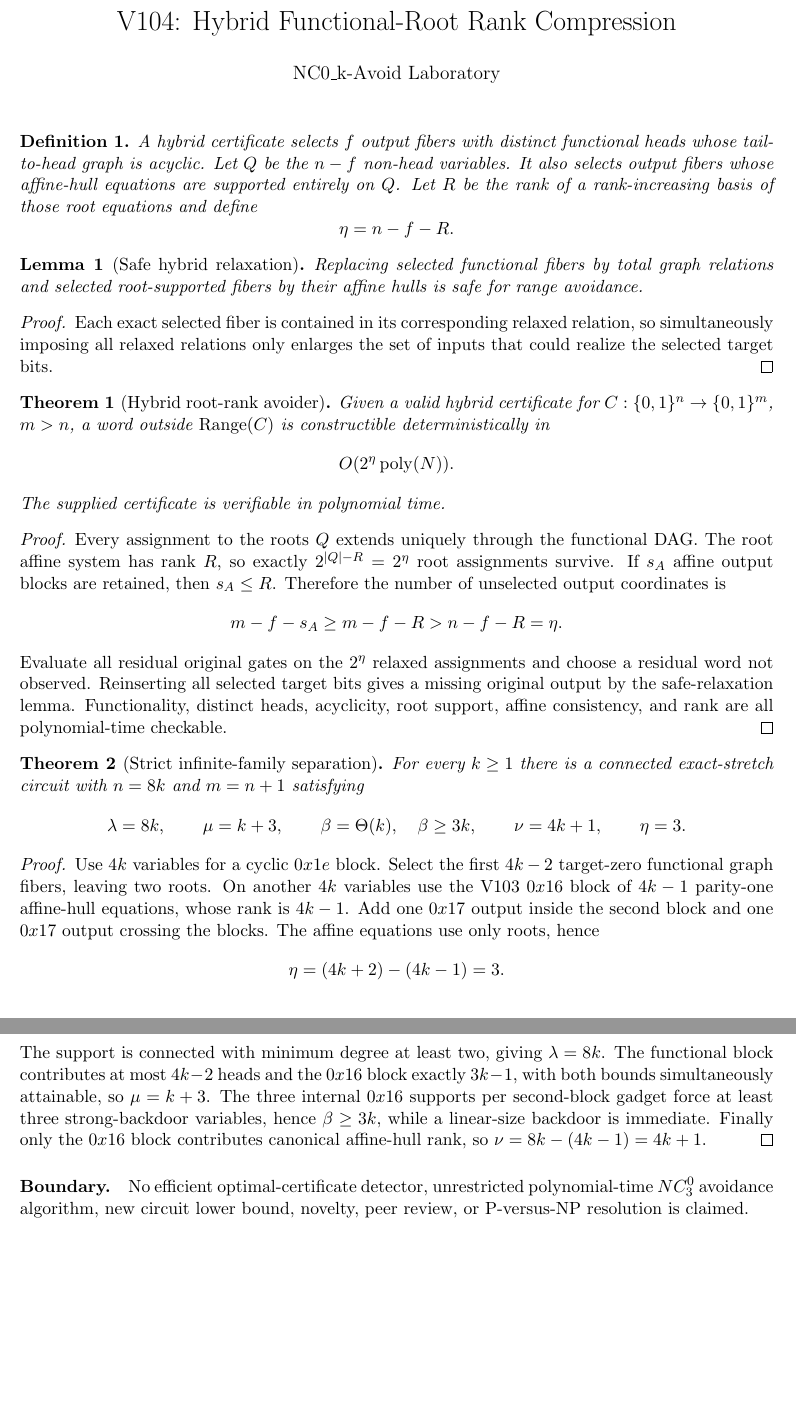
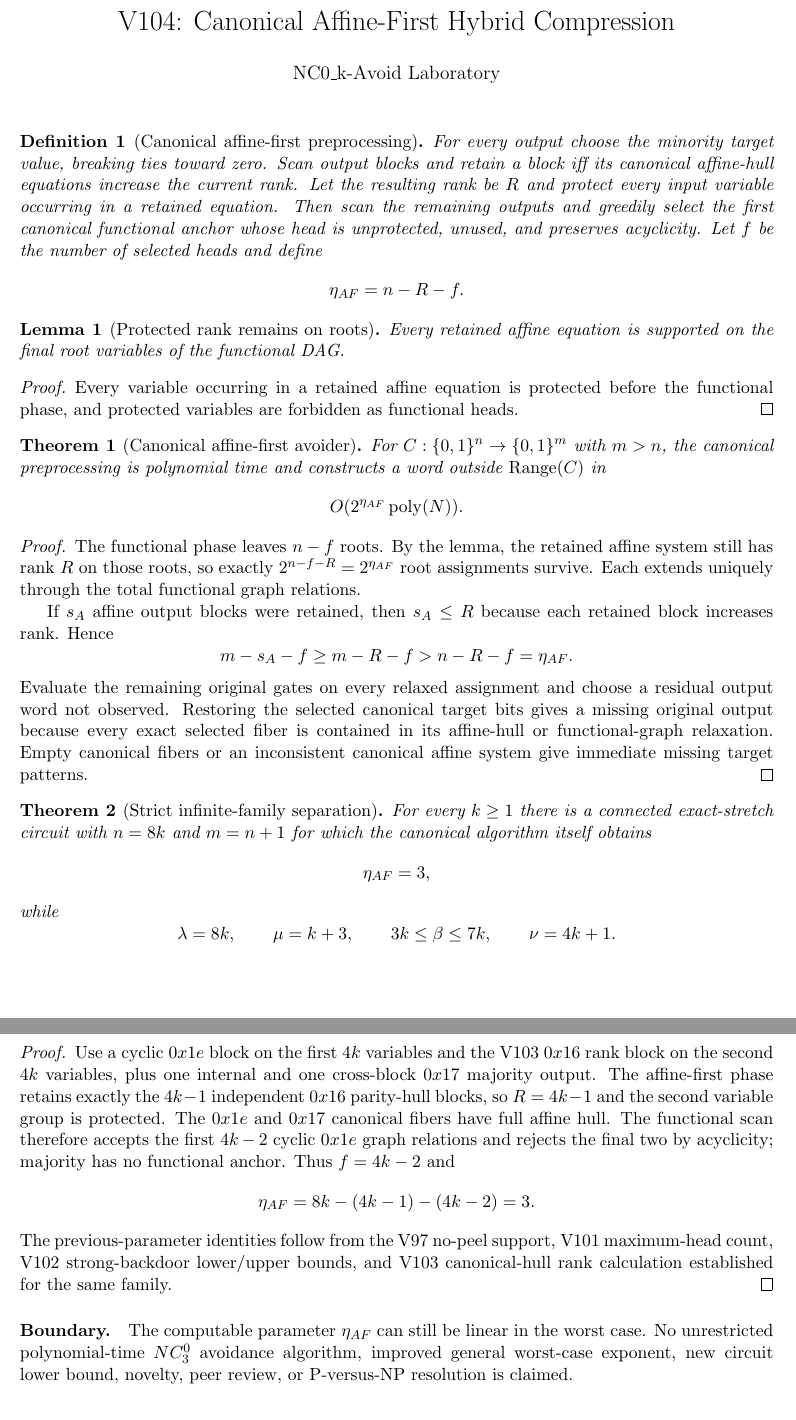
Before and after one commit to suarezrafael/logbook, a LaTeX document (research/p-vs-np/v104/V104_HYBRID_ROOT_RANK_THEOREM.tex): two parts of pages 1 and 2 of 2, joined at a grey line, cut so that both start at the same text. Compiled offline with pdfLaTeX.

Commit message:
V104: upgrade formal theorem to canonical affine-first algorithm

```diff
--- a/research/p-vs-np/v104/V104_HYBRID_ROOT_RANK_THEOREM.tex
+++ b/research/p-vs-np/v104/V104_HYBRID_ROOT_RANK_THEOREM.tex
@@ -10,83 +10,87 @@
 \begin{document}
 \maketitle
 
-\begin{definition}
-A hybrid certificate selects $f$ output fibers with distinct functional heads
-whose tail-to-head graph is acyclic. Let $Q$ be the $n-f$ non-head variables.
-It also selects output fibers whose affine-hull equations are supported entirely
-on $Q$. Let $R$ be the rank of a rank-increasing basis of those root equations
-and define
+\begin{definition}[Canonical affine-first preprocessing]
+For every output choose the minority target value, breaking ties toward zero.
+Scan output blocks and retain a block iff its canonical affine-hull equations
+increase the current rank. Let the resulting rank be $R$ and protect every
+input variable occurring in a retained equation. Then scan the remaining
+outputs and greedily select the first canonical functional anchor whose head is
+unprotected, unused, and preserves acyclicity. Let $f$ be the number of selected
+heads and define
 \[
-\eta=n-f-R.
+\eta_{AF}=n-R-f.
 \]
 \end{definition}
 
-\begin{lemma}[Safe hybrid relaxation]
-Replacing selected functional fibers by total graph relations and selected
-root-supported fibers by their affine hulls is safe for range avoidance.
+\begin{lemma}[Protected rank remains on roots]
+Every retained affine equation is supported on the final root variables of the
+functional DAG.
 \end{lemma}
 \begin{proof}
-Each exact selected fiber is contained in its corresponding relaxed relation, so
-simultaneously imposing all relaxed relations only enlarges the set of inputs
-that could realize the selected target bits.
+Every variable occurring in a retained affine equation is protected before the
+functional phase, and protected variables are forbidden as functional heads.
 \end{proof}
 
-\begin{theorem}[Hybrid root-rank avoider]
-Given a valid hybrid certificate for
-$C:\{0,1\}^n\to\{0,1\}^m$, $m>n$, a word outside
-$\operatorname{Range}(C)$ is constructible deterministically in
+\begin{theorem}[Canonical affine-first avoider]
+For $C:\{0,1\}^n\to\{0,1\}^m$ with $m>n$, the canonical preprocessing is
+polynomial time and constructs a word outside $\operatorname{Range}(C)$ in
 \[
-O(2^\eta\operatorname{poly}(N)).
+O(2^{\eta_{AF}}\operatorname{poly}(N)).
 \]
-The supplied certificate is verifiable in polynomial time.
 \end{theorem}
 \begin{proof}
-Every assignment to the roots $Q$ extends uniquely through the functional DAG.
-The root affine system has rank $R$, so exactly
-$2^{|Q|-R}=2^\eta$ root assignments survive. If $s_A$ affine output blocks are
-retained, then $s_A\le R$. Therefore the number of unselected output
-coordinates is
+The functional phase leaves $n-f$ roots. By the lemma, the retained affine
+system still has rank $R$ on those roots, so exactly
+$2^{n-f-R}=2^{\eta_{AF}}$ root assignments survive. Each extends uniquely
+through the total functional graph relations.
+
+If $s_A$ affine output blocks were retained, then $s_A\le R$ because each
+retained block increases rank. Hence
 \[
-m-f-s_A\ge m-f-R>n-f-R=\eta.
+m-s_A-f\ge m-R-f>n-R-f=\eta_{AF}.
 \]
-Evaluate all residual original gates on the $2^\eta$ relaxed assignments and
-choose a residual word not observed. Reinserting all selected target bits gives
-a missing original output by the safe-relaxation lemma. Functionality, distinct
-heads, acyclicity, root support, affine consistency, and rank are all
-polynomial-time checkable.
+Evaluate the remaining original gates on every relaxed assignment and choose a
+residual output word not observed. Restoring the selected canonical target bits
+gives a missing original output because every exact selected fiber is contained
+in its affine-hull or functional-graph relaxation. Empty canonical fibers or an
+inconsistent canonical affine system give immediate missing target patterns.
 \end{proof}
 
 \begin{theorem}[Strict infinite-family separation]
 For every $k\ge1$ there is a connected exact-stretch circuit with $n=8k$ and
-$m=n+1$ satisfying
+$m=n+1$ for which the canonical algorithm itself obtains
+\[
+\eta_{AF}=3,
+\]
+while
 \[
 \lambda=8k,\qquad
 \mu=k+3,\qquad
-\beta=\Theta(k),\quad \beta\ge3k,\qquad
-\nu=4k+1,\qquad
-\eta=3.
+3k\le\beta\le7k,\qquad
+\nu=4k+1.
 \]
 \end{theorem}
 \begin{proof}
-Use $4k$ variables for a cyclic $0x1e$ block. Select the first $4k-2$ target-zero
-functional graph fibers, leaving two roots. On another $4k$ variables use the
-V103 $0x16$ block of $4k-1$ parity-one affine-hull equations, whose rank is
-$4k-1$. Add one $0x17$ output inside the second block and one $0x17$ output
-crossing the blocks. The affine equations use only roots, hence
+Use a cyclic $0x1e$ block on the first $4k$ variables and the V103 $0x16$
+rank block on the second $4k$ variables, plus one internal and one cross-block
+$0x17$ majority output. The affine-first phase retains exactly the $4k-1$
+independent $0x16$ parity-hull blocks, so $R=4k-1$ and the second variable group
+is protected. The $0x1e$ and $0x17$ canonical fibers have full affine hull.
+The functional scan therefore accepts the first $4k-2$ cyclic $0x1e$ graph
+relations and rejects the final two by acyclicity; majority has no functional
+anchor. Thus $f=4k-2$ and
 \[
-\eta=(4k+2)-(4k-1)=3.
+\eta_{AF}=8k-(4k-1)-(4k-2)=3.
 \]
-The support is connected with minimum degree at least two, giving $\lambda=8k$.
-The functional block contributes at most $4k-2$ heads and the $0x16$ block
-exactly $3k-1$, with both bounds simultaneously attainable, so $\mu=k+3$.
-The three internal $0x16$ supports per second-block gadget force at least three
-strong-backdoor variables, hence $\beta\ge3k$, while a linear-size backdoor is
-immediate. Finally only the $0x16$ block contributes canonical affine-hull rank,
-so $\nu=8k-(4k-1)=4k+1$.
+The previous-parameter identities follow from the V97 no-peel support,
+V101 maximum-head count, V102 strong-backdoor lower/upper bounds, and V103
+canonical-hull rank calculation established for the same family.
 \end{proof}
 
 \paragraph{Boundary.}
-No efficient optimal-certificate detector, unrestricted polynomial-time
-$NC^0_3$ avoidance algorithm, new circuit lower bound, novelty, peer review, or
+The computable parameter $\eta_{AF}$ can still be linear in the worst case. No
+unrestricted polynomial-time $NC^0_3$ avoidance algorithm, improved general
+worst-case exponent, new circuit lower bound, novelty, peer review, or
 P-versus-NP resolution is claimed.
 \end{document}
```
Also changed, not shown: research/p-vs-np/v104/V104_HYBRID_ROOT_RANK_THEOREM.tex (2 more changed lines).
